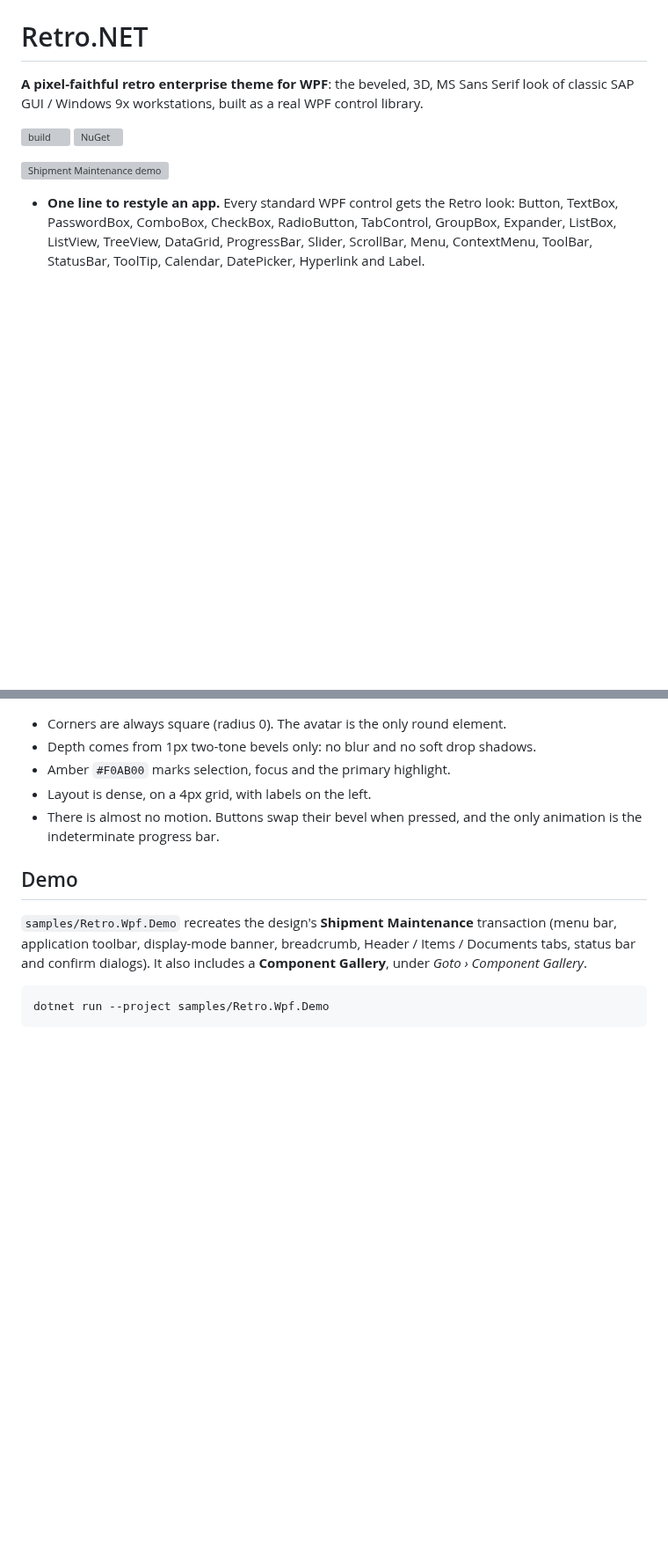
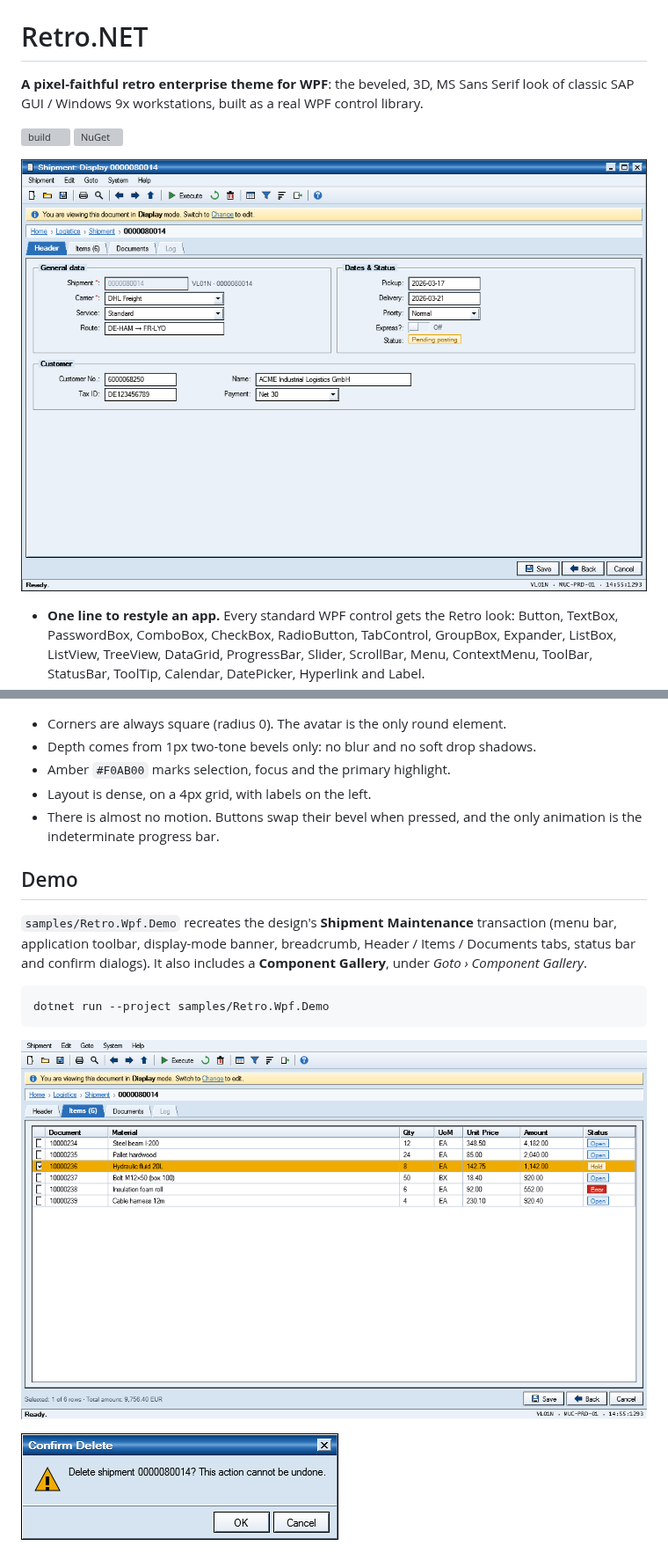
Before and after one commit to owen800q/Retro.NET, a Markdown page: README.md, 2 parts joined by grey strips. Shown at 88% size. GitHub-like rendering; pictures changed too: docs/screenshots/dialog.png (added), docs/screenshots/main-window.png (added), docs/screenshots/shipment-items.png (added); blank space fills up the shorter version; grey boxes are pictures that could not be loaded.

Commit message:
Add rendered screenshots to README
Co-Authored-By: Claude Opus 5.5 <noreply@anthropic.com>
Claude-Session: https://claude.ai/code/session_0195d8zuwBrFC6umK5CLXJcu

````diff
--- a/README.md
+++ b/README.md
@@ -5,7 +5,7 @@
 [![build](https://github.com/owen800q/Retro.NET/actions/workflows/build.yml/badge.svg)](https://github.com/owen800q/Retro.NET/actions/workflows/build.yml)
 [![NuGet](https://img.shields.io/nuget/v/Retro.NET.svg)](https://www.nuget.org/packages/Retro.NET)
 
-![Shipment Maintenance demo](https://raw.githubusercontent.com/owen800q/Retro.NET/main/docs/screenshots/shipment-items.png)
+![Shipment Maintenance demo](https://raw.githubusercontent.com/owen800q/Retro.NET/main/docs/screenshots/main-window.png)
 
 - **One line to restyle an app.** Every standard WPF control gets the Retro look: Button, TextBox, PasswordBox, ComboBox, CheckBox, RadioButton, TabControl, GroupBox, Expander, ListBox, ListView, TreeView, DataGrid, ProgressBar, Slider, ScrollBar, Menu, ContextMenu, ToolBar, StatusBar, ToolTip, Calendar, DatePicker, Hyperlink and Label.
 - **Extra controls from the design system.** `RetroWindow`, `Bevel`, `ToggleSwitch`, `Tag`, `MessageStrip`, `Badge`, `Avatar`, `Breadcrumb`, `Pagination`, `FormField`, `Timeline`, `EmptyState`, `RetroIcon` and `RetroMessageBox`.
@@ -144,6 +144,10 @@ The same colors are available in code as `Retro.Wpf.RetroColors`.
 dotnet run --project samples/Retro.Wpf.Demo
 ```
 
+![Items tab](https://raw.githubusercontent.com/owen800q/Retro.NET/main/docs/screenshots/shipment-items.png)
+
+![RetroMessageBox](https://raw.githubusercontent.com/owen800q/Retro.NET/main/docs/screenshots/dialog.png)
+
 ![Component gallery](https://raw.githubusercontent.com/owen800q/Retro.NET/main/docs/screenshots/gallery.png)
 
 ## Showcase
````
Also changed, not shown: docs/screenshots/gallery.png (added).
